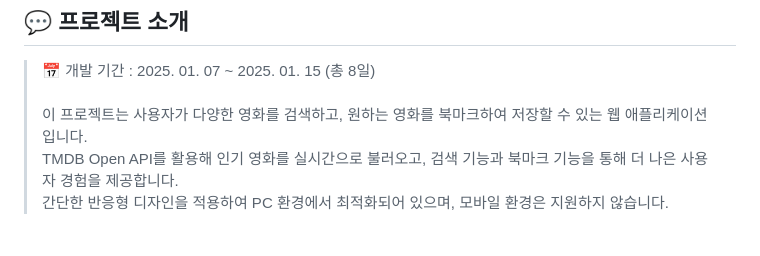
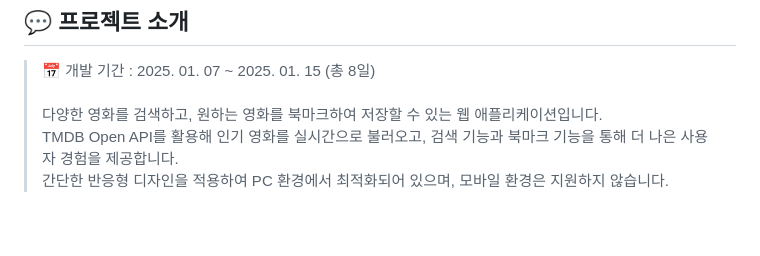
Before and after one commit to jiyxxn/MovieInfo, a Markdown page: README.md, the part around the change. Drawn GitHub-style.

Commit message:
📄 Docs : 프로젝트 소개 수정

```diff
--- a/README.md
+++ b/README.md
@@ -21,7 +21,7 @@
 
 > 📅 개발 기간 : 2025. 01. 07 ~ 2025. 01. 15 (총 8일)
 > <br><br>
-> 이 프로젝트는 사용자가 다양한 영화를 검색하고, 원하는 영화를 북마크하여 저장할 수 있는 웹 애플리케이션입니다.
+> 다양한 영화를 검색하고, 원하는 영화를 북마크하여 저장할 수 있는 웹 애플리케이션입니다.
 > <br> TMDB Open API를 활용해 인기 영화를 실시간으로 불러오고, 검색 기능과 북마크 기능을 통해 더 나은 사용자 경험을 제공합니다.
 > <br> 간단한 반응형 디자인을 적용하여 PC 환경에서 최적화되어 있으며, 모바일 환경은 지원하지 않습니다.
 
```
